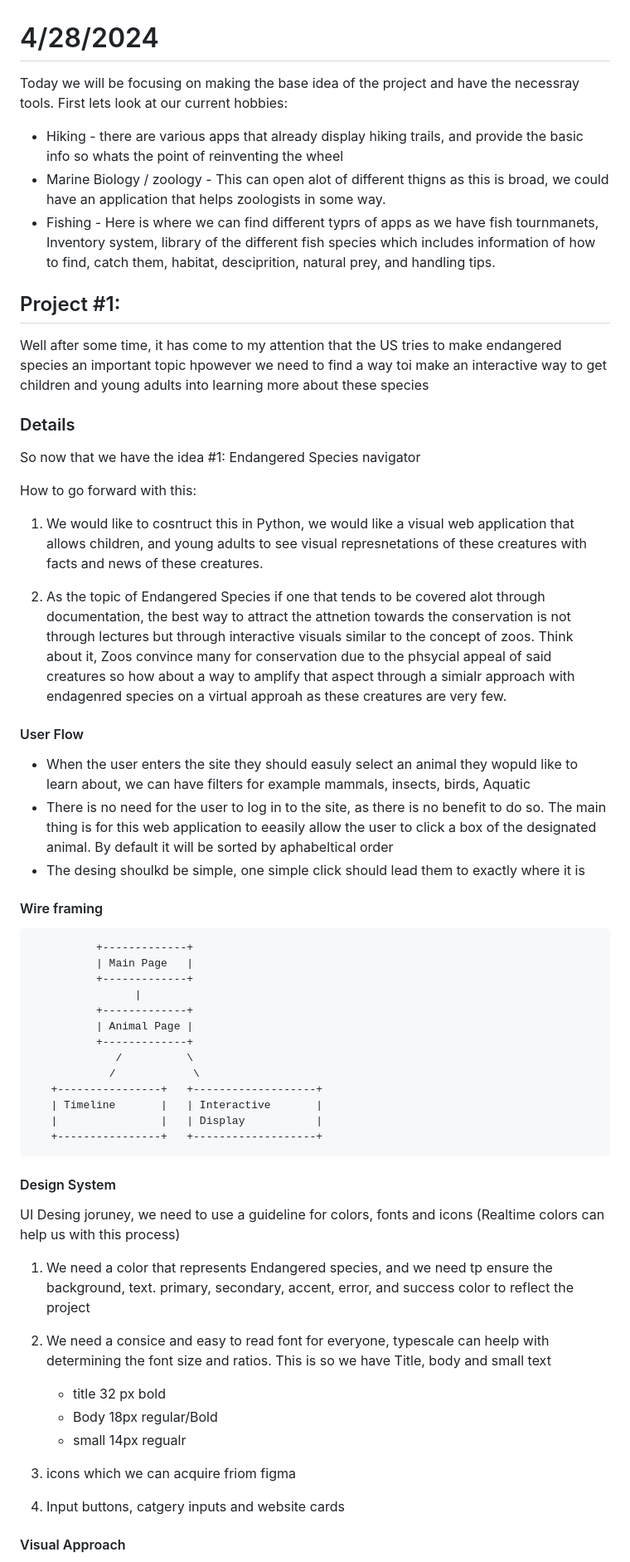
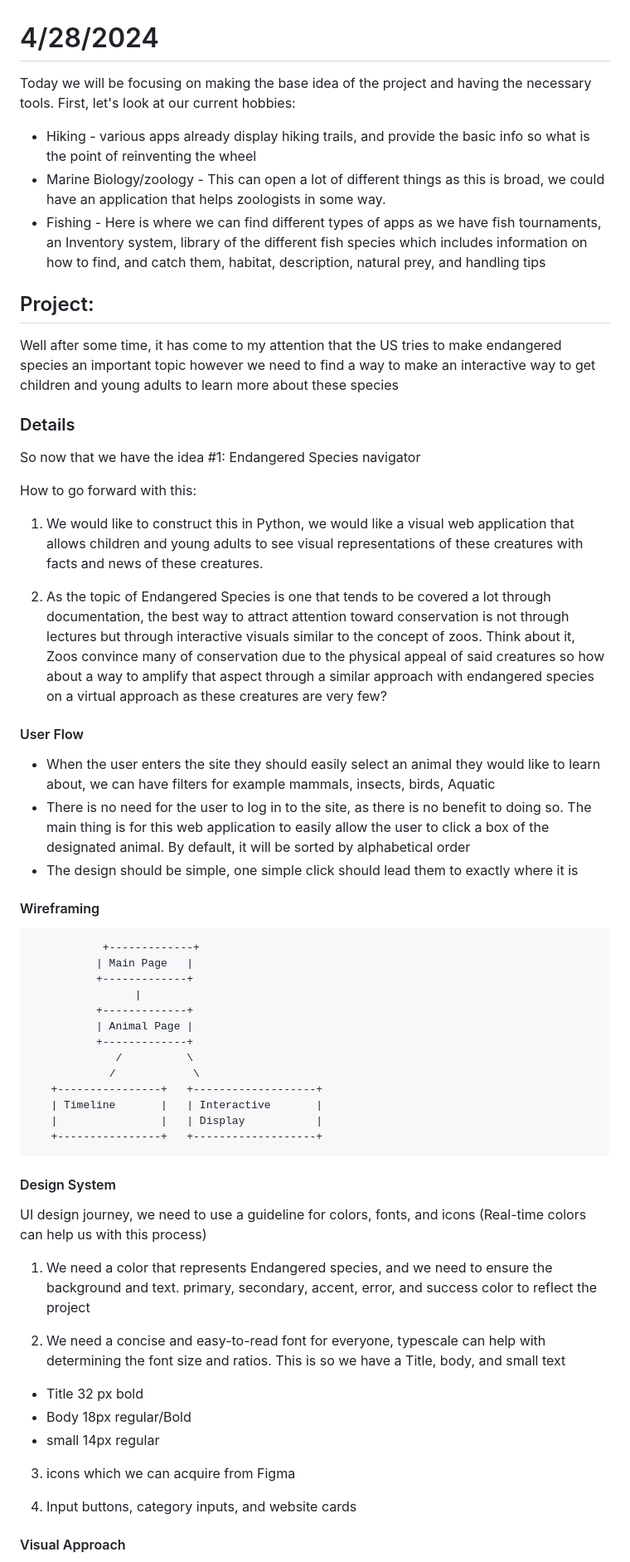
Before and after one commit to DebuggingaHopper/ProtoPortfolio, a Markdown page: Notes.md, the part around one of its changes. Shown at 83% size. Rendered like a GitHub page.

Commit message:
Spelling

````diff
--- a/Notes.md
+++ b/Notes.md
@@ -1,33 +1,32 @@
 # 4/28/2024
 
-Today we will be focusing on making the base idea of the project and have the necessray tools. First lets look at our current hobbies:
+Today we will be focusing on making the base idea of the project and having the necessary tools. First, let's look at our current hobbies:
 
-* Hiking - there are various apps that already display hiking trails, and provide the basic info so whats the point of reinventing the wheel
-* Marine Biology / zoology - This can open alot of different thigns as this is broad, we could have an application that helps zoologists in some way.
-* Fishing - Here is where we can find different typrs of apps as we have fish tournmanets, Inventory system, library of the different fish species which includes information of how to find, catch them, habitat, desciprition,  natural prey, and handling tips.
+* Hiking - various apps already display hiking trails, and provide the basic info so what is the point of reinventing the wheel
+* Marine Biology/zoology - This can open a lot of different things as this is broad, we could have an application that helps zoologists in some way.
+* Fishing - Here is where we can find different types of apps as we have fish tournaments, an Inventory system, library of the different fish species which includes information on how to find, and catch them, habitat, description, natural prey, and handling tips
 
 
-
-## Project #1:
-Well after some time, it has come to my attention that the US tries to make endangered species an important topic hpowever we need to find a way toi make an interactive way to get children and young adults into learning more about these species
+## Project:
+Well after some time, it has come to my attention that the US tries to make endangered species an important topic however we need to find a way to make an interactive way to get children and young adults to learn more about these species
 
 ### Details
 So now that we have the idea #1: Endangered Species navigator
 
 How to go forward with this:
-1. We would like to cosntruct this in Python, we would like a visual web application that allows children, and young adults to see visual represnetations of these creatures with facts and news of these creatures.
+1. We would like to construct this in Python, we would like a visual web application that allows children and young adults to see visual representations of these creatures with facts and news of these creatures.
 
-2. As the topic of Endangered Species if one that tends to be covered alot through documentation, the best way to attract the attnetion towards the conservation is not through lectures but through interactive visuals similar to the concept of zoos. Think about it, Zoos convince many for conservation due to the phsycial appeal of said creatures so how about a way to amplify that aspect through a simialr approach with endagenred species on a virtual approah as these creatures are very few.
+2. As the topic of Endangered Species is one that tends to be covered a lot through documentation, the best way to attract attention toward conservation is not through lectures but through interactive visuals similar to the concept of zoos. Think about it, Zoos convince many of conservation due to the physical appeal of said creatures so how about a way to amplify that aspect through a similar approach with endangered species on a virtual approach as these creatures are very few?
 
 #### User Flow
 
-* When the user enters the site they should easuly select an animal they wopuld like to learn about, we can have filters for example mammals, insects, birds, Aquatic
-* There is no need for the user to log in to the site, as there is no benefit to do so. The main thing is for this web application to eeasily allow the user to click a box of the designated animal. By default it will be sorted by aphabeltical order
-* The desing shoulkd be simple, one simple click should lead them to exactly where it is
+* When the user enters the site they should easily select an animal they would like to learn about, we can have filters for example mammals, insects, birds, Aquatic
+* There is no need for the user to log in to the site, as there is no benefit to doing so. The main thing is for this web application to easily allow the user to click a box of the designated animal. By default, it will be sorted by alphabetical order
+* The design should be simple, one simple click should lead them to exactly where it is
 
-#### Wire framing
+#### Wireframing
 ```
-          +-------------+
+           +-------------+
           | Main Page   |
           +-------------+
                 |
@@ -44,18 +43,18 @@ How to go forward with this:
 
 #### Design System
 
-UI Desing joruney, we need to use a guideline for colors, fonts and icons (Realtime colors can help us with this process)
+UI design journey, we need to use a guideline for colors, fonts, and icons (Real-time colors can help us with this process)
 
-1. We need a color that represents Endangered species, and we need tp ensure the background, text. primary, secondary, accent, error, and success color to reflect the project
+1. We need a color that represents Endangered species, and we need to ensure the background and text. primary, secondary, accent, error, and success color to reflect the project
 
-2. We need a consice and easy to read font for everyone, typescale can heelp with determining the font size and ratios. This is so we have Title, body and small text
-    * title 32 px bold
-    * Body 18px regular/Bold
-    * small 14px regualr
+2. We need a concise and easy-to-read font for everyone, typescale can help with determining the font size and ratios. This is so we have a Title, body, and small text
+ * Title 32 px bold
+ * Body 18px regular/Bold
+ * small 14px regular
 
-3. icons which we can acquire friom figma
+3. icons which we can acquire from Figma
 
-4. Input buttons, catgery inputs and website cards
+4. Input buttons, category inputs, and website cards
 
 #### Visual Approach
 
````
Also changed, not shown: other parts of Notes.md (+3 -3 lines).
